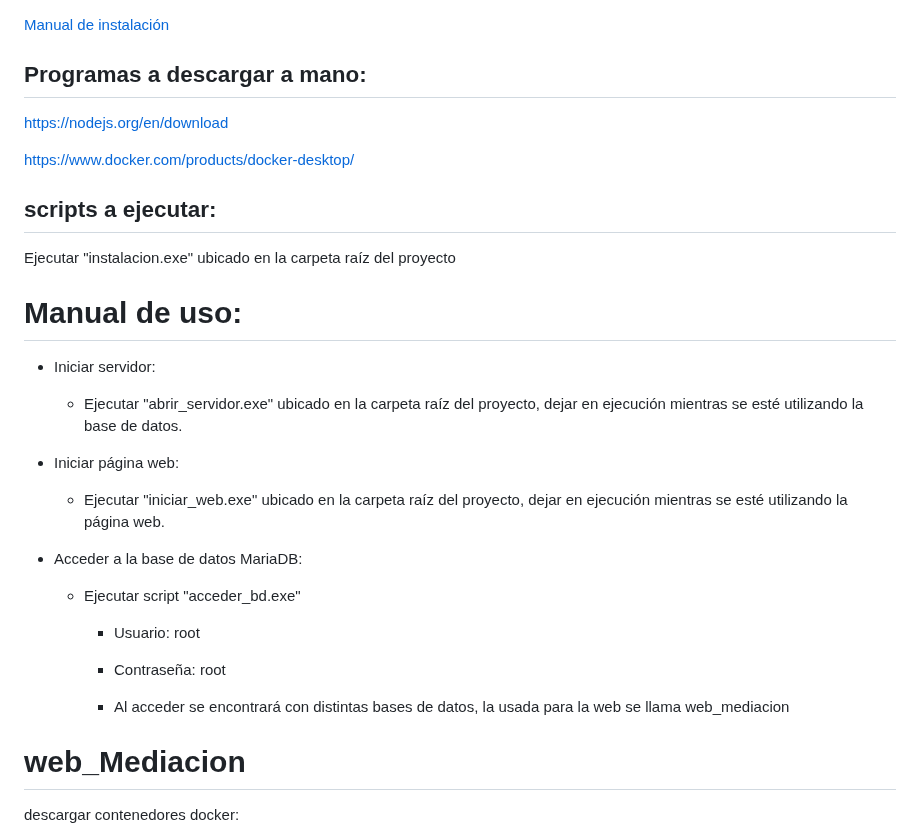
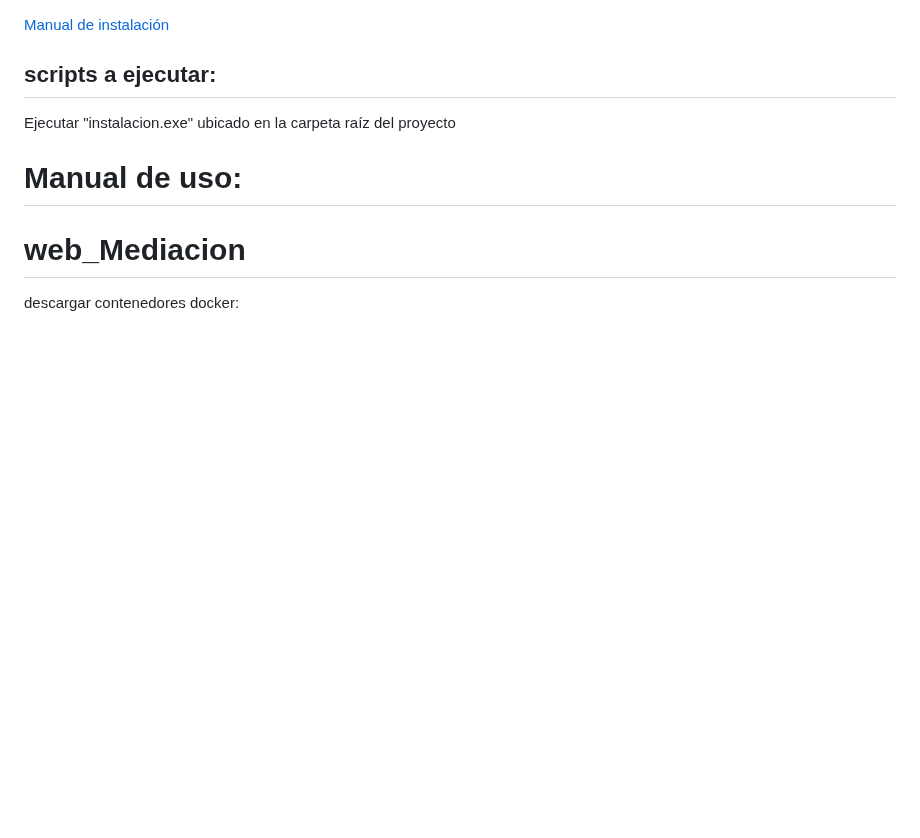
Before and after one commit to Raven-4/web_Mediacion, a Markdown page: README.md, the part around one of its changes. Drawn GitHub-style; blank space fills up the shorter version.

```diff
--- a/README.md
+++ b/README.md
@@ -1,10 +1,4 @@
 [Manual de instalación](#manual)
-
-## Programas a descargar a mano:
-
-https://nodejs.org/en/download
-
-https://www.docker.com/products/docker-desktop/
 
 ## scripts a ejecutar:
 
@@ -12,23 +6,6 @@ Ejecutar "instalacion.exe" ubicado en la carpeta raíz del proyecto
 
 # Manual de uso:
 
- - Iniciar servidor:
-
-   - Ejecutar "abrir_servidor.exe" ubicado en la carpeta raíz del proyecto, dejar en ejecución mientras se esté utilizando la base de datos.
-
- - Iniciar página web:
-
-   - Ejecutar "iniciar_web.exe" ubicado en la carpeta raíz del proyecto, dejar en ejecución mientras se esté utilizando la página web.
-
- - Acceder a la base de datos MariaDB:
-
-   - Ejecutar script "acceder_bd.exe"
-
-     - Usuario: root
-
-     - Contraseña: root
-
-     - Al acceder se encontrará con distintas bases de datos, la usada para la web se llama web_mediacion
 
 # web_Mediacion
 
```
Also changed, not shown: other parts of README.md (+128 -1 lines).
